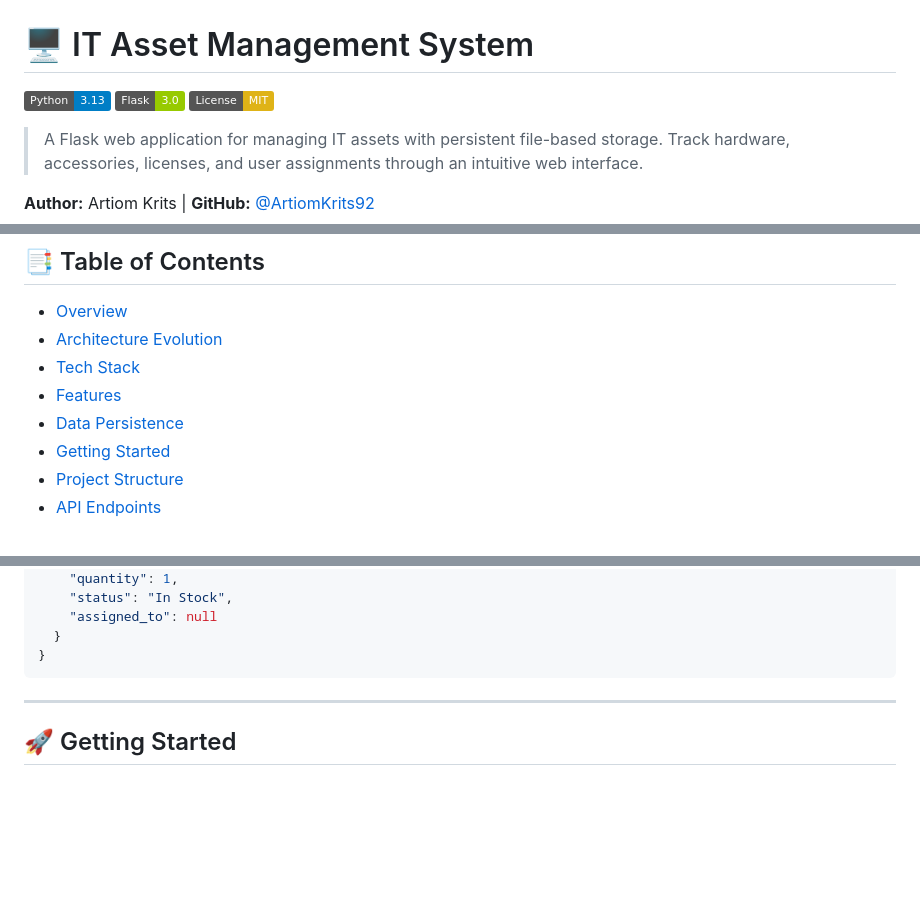
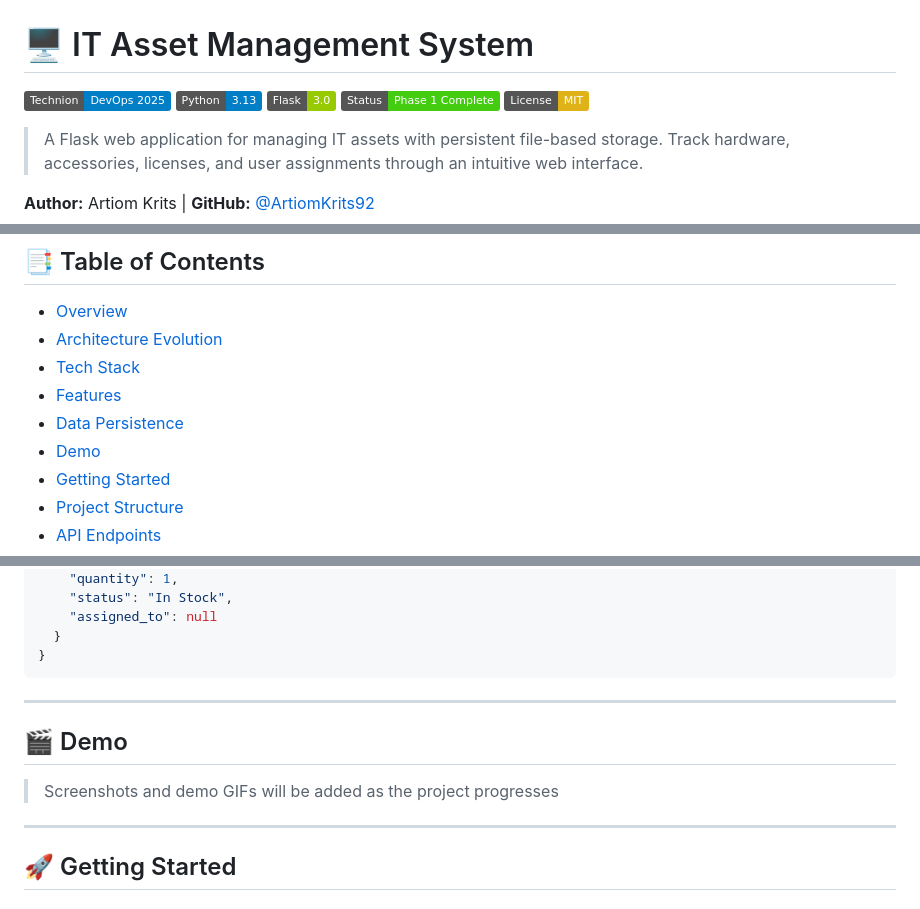
Before and after one commit to ArtiomKrits92/Devops_Final_Project, a Markdown page: README.md, 3 parts joined by grey strips. GitHub-like rendering; badges without logos; blank space fills up the shorter version.

Commit message:
Enhance README with badges and improved structure

````diff
--- a/README.md
+++ b/README.md
@@ -1,8 +1,10 @@
 # 🖥️ IT Asset Management System
 
-[![Python](https://img.shields.io/badge/Python-3.13-blue.svg)](https://www.python.org/)
-[![Flask](https://img.shields.io/badge/Flask-3.0-green.svg)](https://flask.palletsprojects.com/)
-[![License](https://img.shields.io/badge/License-MIT-yellow.svg)](LICENSE)
+![Technion](https://img.shields.io/badge/Technion-DevOps_2025-blue)
+![Python](https://img.shields.io/badge/Python-3.13-blue.svg)
+![Flask](https://img.shields.io/badge/Flask-3.0-green.svg)
+![Status](https://img.shields.io/badge/Status-Phase_1_Complete-success)
+![License](https://img.shields.io/badge/License-MIT-yellow.svg)
 
 > A Flask web application for managing IT assets with persistent file-based storage. Track hardware, accessories, licenses, and user assignments through an intuitive web interface.
 
@@ -17,6 +19,7 @@
 - [Tech Stack](#-tech-stack)
 - [Features](#-features)
 - [Data Persistence](#-data-persistence)
+- [Demo](#-demo)
 - [Getting Started](#-getting-started)
 - [Project Structure](#-project-structure)
 - [API Endpoints](#-api-endpoints)
@@ -127,6 +130,12 @@ The application uses JSON file-based persistence for simplicity and portability:
   }
 }
 ```
+
+---
+
+## 🎬 Demo
+
+> Screenshots and demo GIFs will be added as the project progresses
 
 ---
 
````
